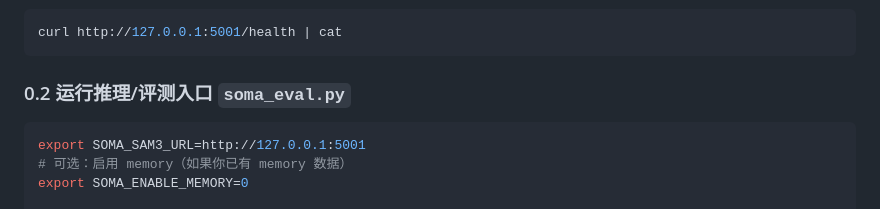
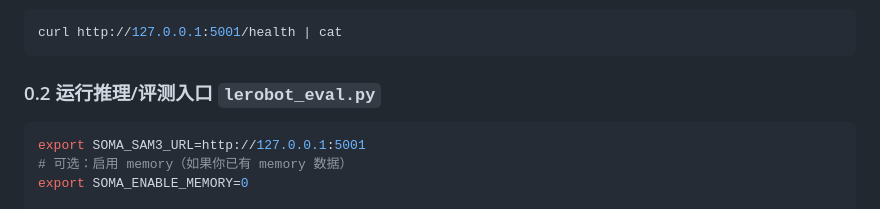
Before and after one commit to iairplane/SOMA, a Markdown page: README.md, the part around the change. GitHub-like rendering.

````diff
--- a/README.md
+++ b/README.md
@@ -15,7 +15,7 @@ python /home/lizhuoran/SOMA/src/sam3_service.py \
 curl http://127.0.0.1:5001/health | cat
 ```
 
-### 0.2 运行推理/评测入口 `soma_eval.py`
+### 0.2 运行推理/评测入口 `lerobot_eval.py`
 ```bash
 export SOMA_SAM3_URL=http://127.0.0.1:5001
 # 可选：启用 memory（如果你已有 memory 数据）
````
